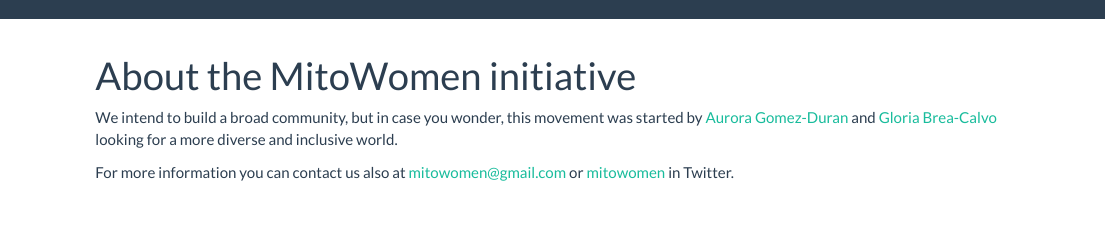
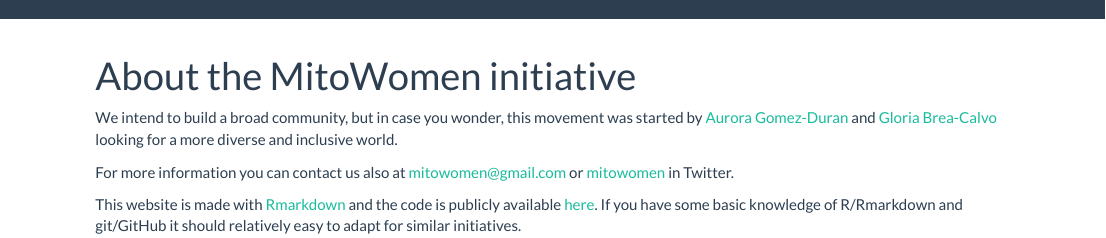
Before and after one commit to mitowomen/mitowomen, an R Markdown document (about.Rmd): the page in a window 1100 px wide, from its top. Rendered offline with R 4.5, knitr and Pandoc, with nearby package versions.

Commit message:
add link to source code & update

```diff
--- a/about.Rmd
+++ b/about.Rmd
@@ -5,3 +5,5 @@
 We intend to build a broad community, but in case you wonder, this movement was started by [Aurora Gomez-Duran](https://twitter.com/auroradevea) and [Gloria Brea-Calvo](https://twitter.com/gloriabreacalvo) looking for a more diverse and inclusive world.
 
 For more information you can contact us also at mitowomen@gmail.com or [mitowomen](https://twitter.com/mitowomen) in Twitter.
+
+This website is made with [Rmarkdown](https://bookdown.org/yihui/rmarkdown/rmarkdown-site.html) and the code is publicly available [here](https://github.com/mitodisease/mitowomen). If you have some basic knowledge of R/Rmarkdown and git/GitHub it should relatively easy to adapt for similar initiatives.
```
Also changed, not shown: 3 other files.
